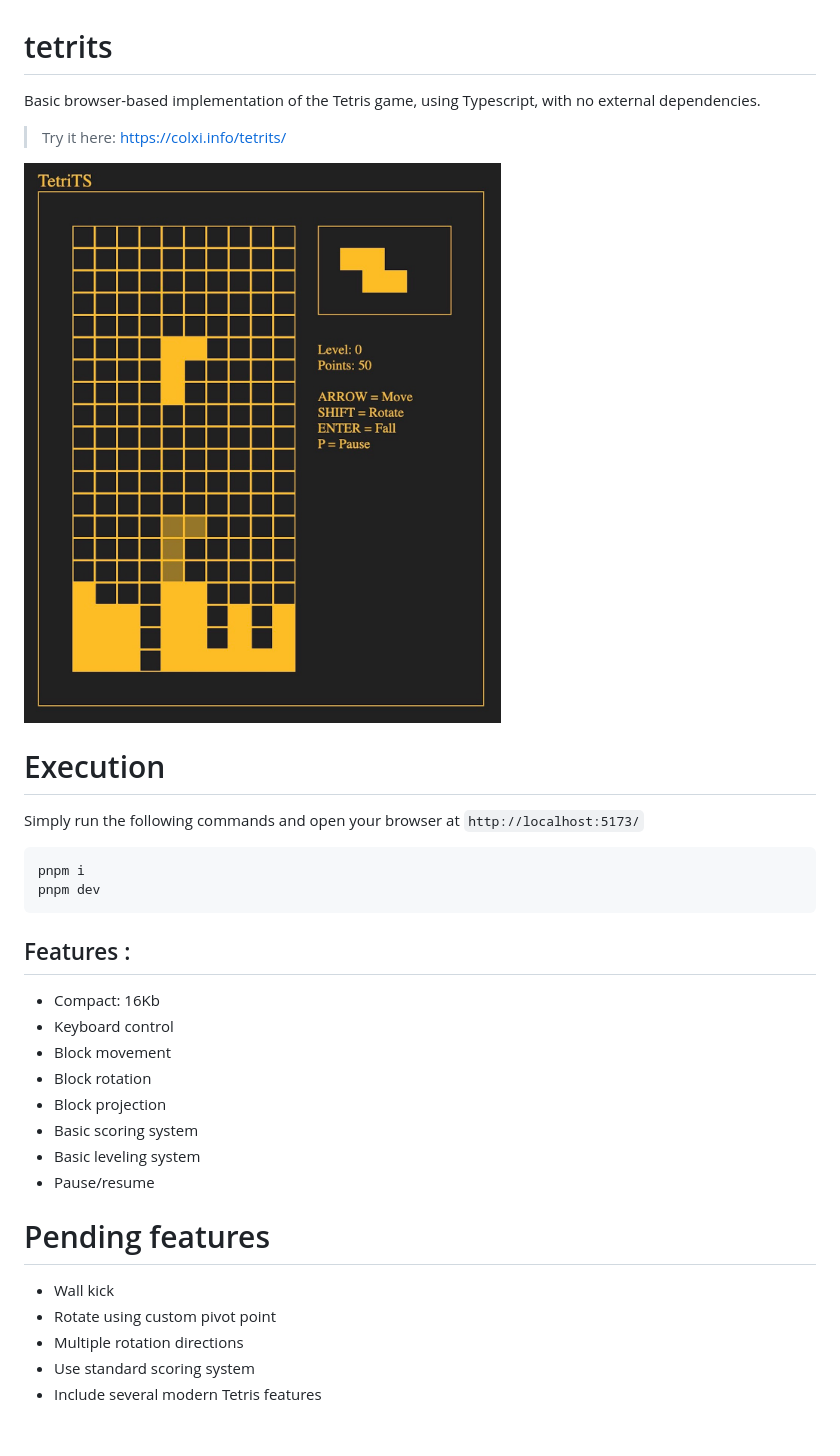
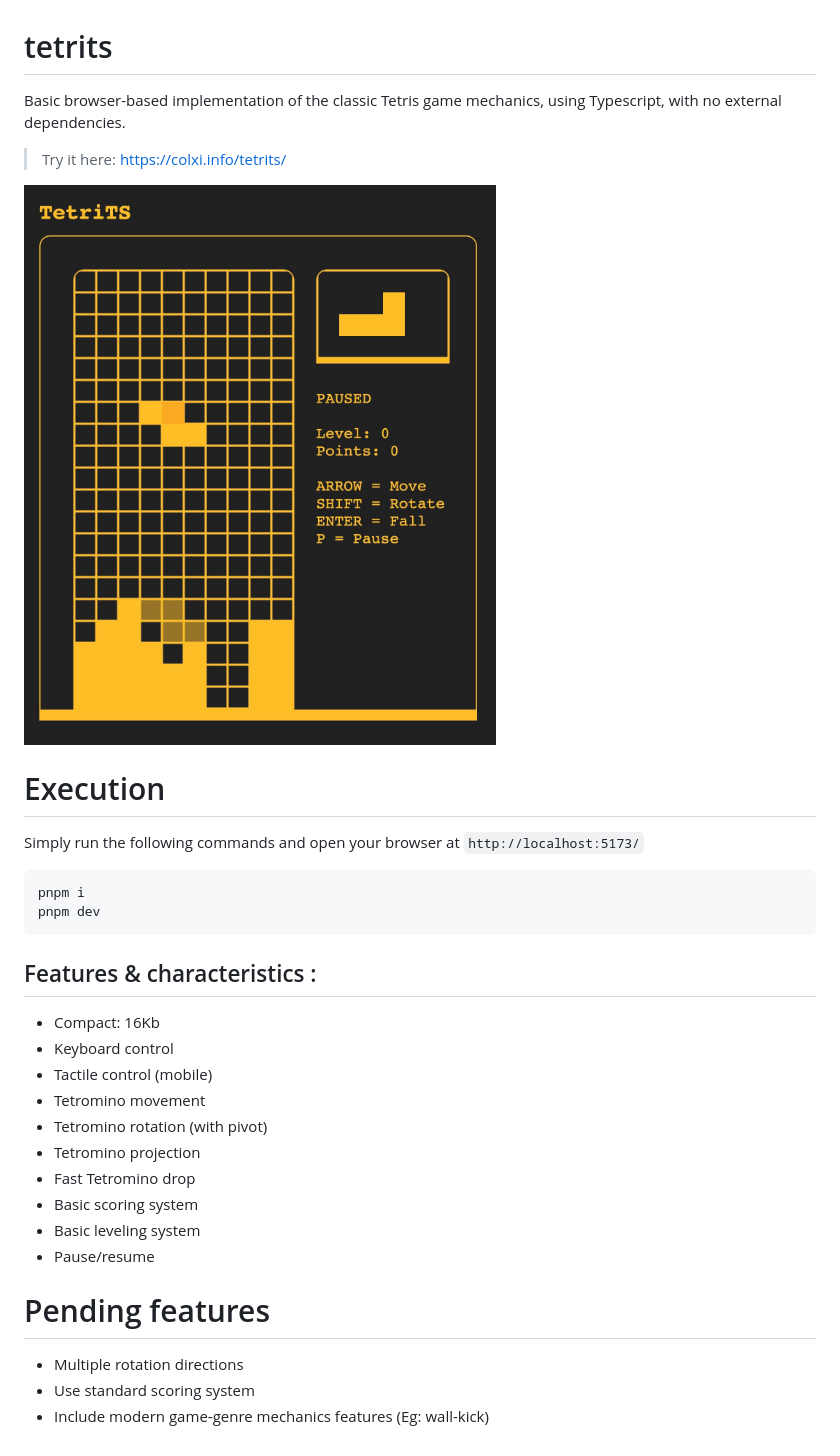
Before and after one commit to colxi/tetrits, a Markdown page: README.md, the part around the change. Rendered like a GitHub page; pictures changed too: assets/tetrits.jpg.

````diff
--- a/README.md
+++ b/README.md
@@ -1,6 +1,6 @@
 # tetrits
 
-Basic browser-based implementation of the Tetris game, using Typescript, with no external dependencies.
+Basic browser-based implementation of the classic Tetris game mechanics, using Typescript, with no external dependencies.
 
 > Try it here: https://colxi.info/tetrits/
 
@@ -15,21 +15,21 @@ pnpm i
 pnpm dev
 ```
 
-## Features :
+## Features & characteristics :
 
 - Compact: 16Kb
 - Keyboard control
-- Block movement
-- Block rotation
-- Block projection
+- Tactile control (mobile)
+- Tetromino movement
+- Tetromino rotation (with pivot)
+- Tetromino projection
+- Fast Tetromino drop
 - Basic scoring system
 - Basic leveling system
 - Pause/resume
 
 # Pending features
 
-- Wall kick
-- Rotate using custom pivot point
 - Multiple rotation directions
 - Use standard scoring system
-- Include several modern Tetris features
+- Include modern game-genre mechanics features (Eg: wall-kick)
````
Also changed, not shown: 12 other files.
